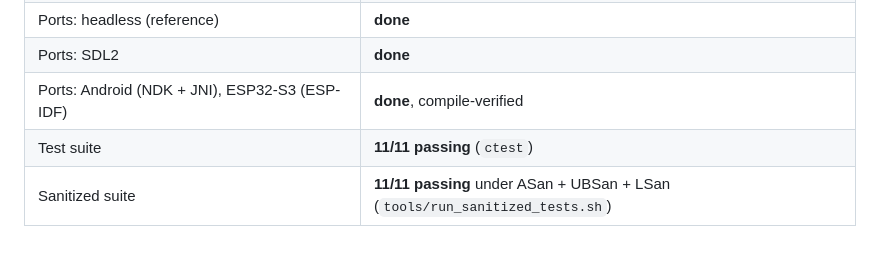
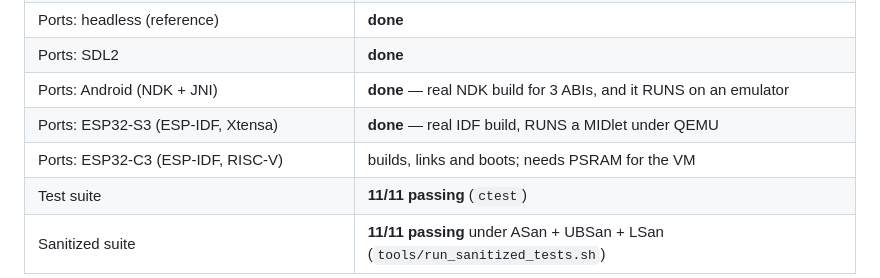
Before and after one commit to lucinhu/nano_j2me, a Markdown page: README.md, the part around the change. Drawn GitHub-style; blank space fills up the shorter version.

```diff
--- a/README.md
+++ b/README.md
@@ -78,7 +78,9 @@ usually skip, and they are exactly the parts old games use.
 | PNG and baseline JPEG decoders, bitmap fonts | **done**, behind a pluggable codec registry |
 | Ports: headless (reference) | **done** |
 | Ports: SDL2 | **done** |
-| Ports: Android (NDK + JNI), ESP32-S3 (ESP-IDF) | **done**, compile-verified |
+| Ports: Android (NDK + JNI) | **done** — real NDK build for 3 ABIs, and it RUNS on an emulator |
+| Ports: ESP32-S3 (ESP-IDF, Xtensa) | **done** — real IDF build, RUNS a MIDlet under QEMU |
+| Ports: ESP32-C3 (ESP-IDF, RISC-V) | builds, links and boots; needs PSRAM for the VM |
 | Test suite | **11/11 passing** (`ctest`) |
 | Sanitized suite | **11/11 passing** under ASan + UBSan + LSan (`tools/run_sanitized_tests.sh`) |
 
```
Also changed, not shown: docs/FOOTPRINT.md (+53 -0 lines), docs/images/android-alert.png (added), docs/images/android-maze.png (added), 5 other files.
